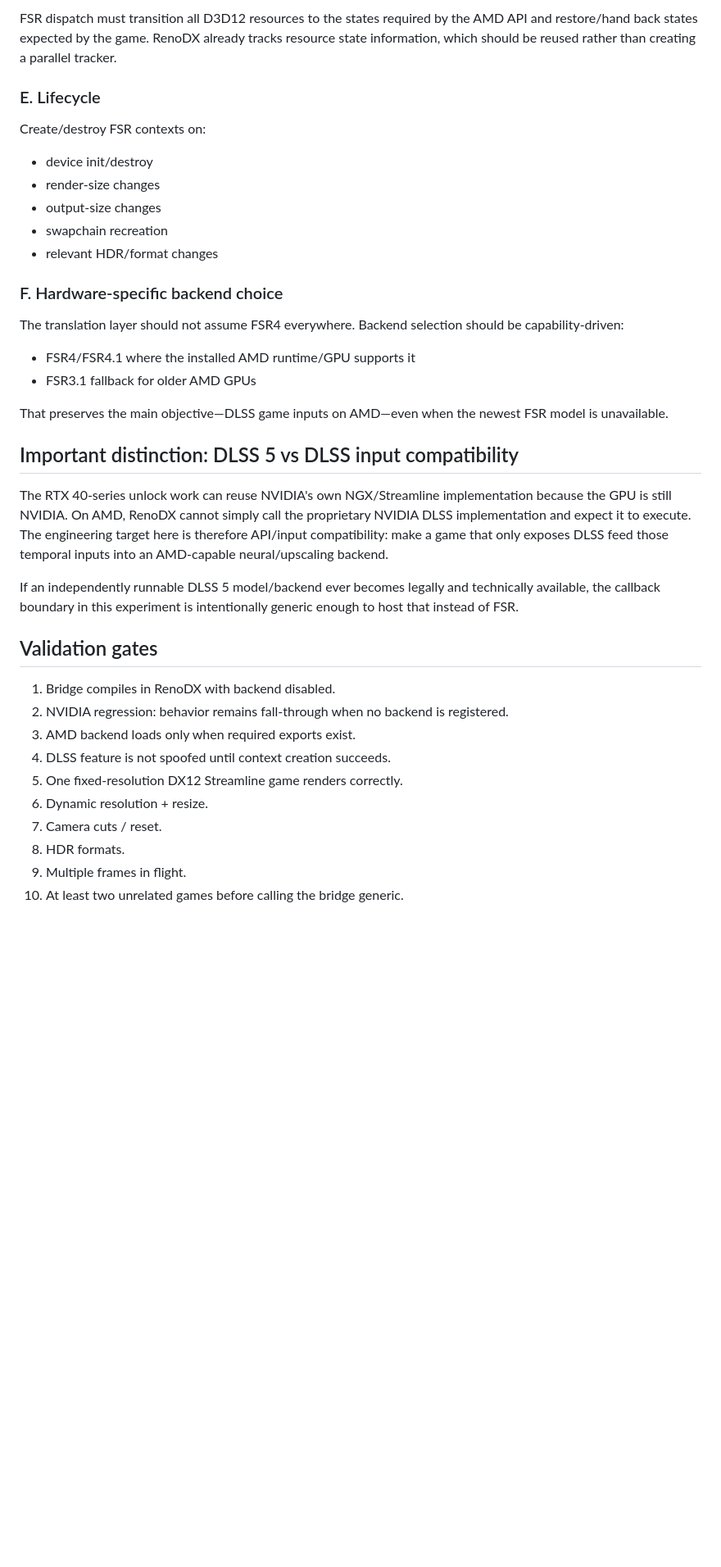
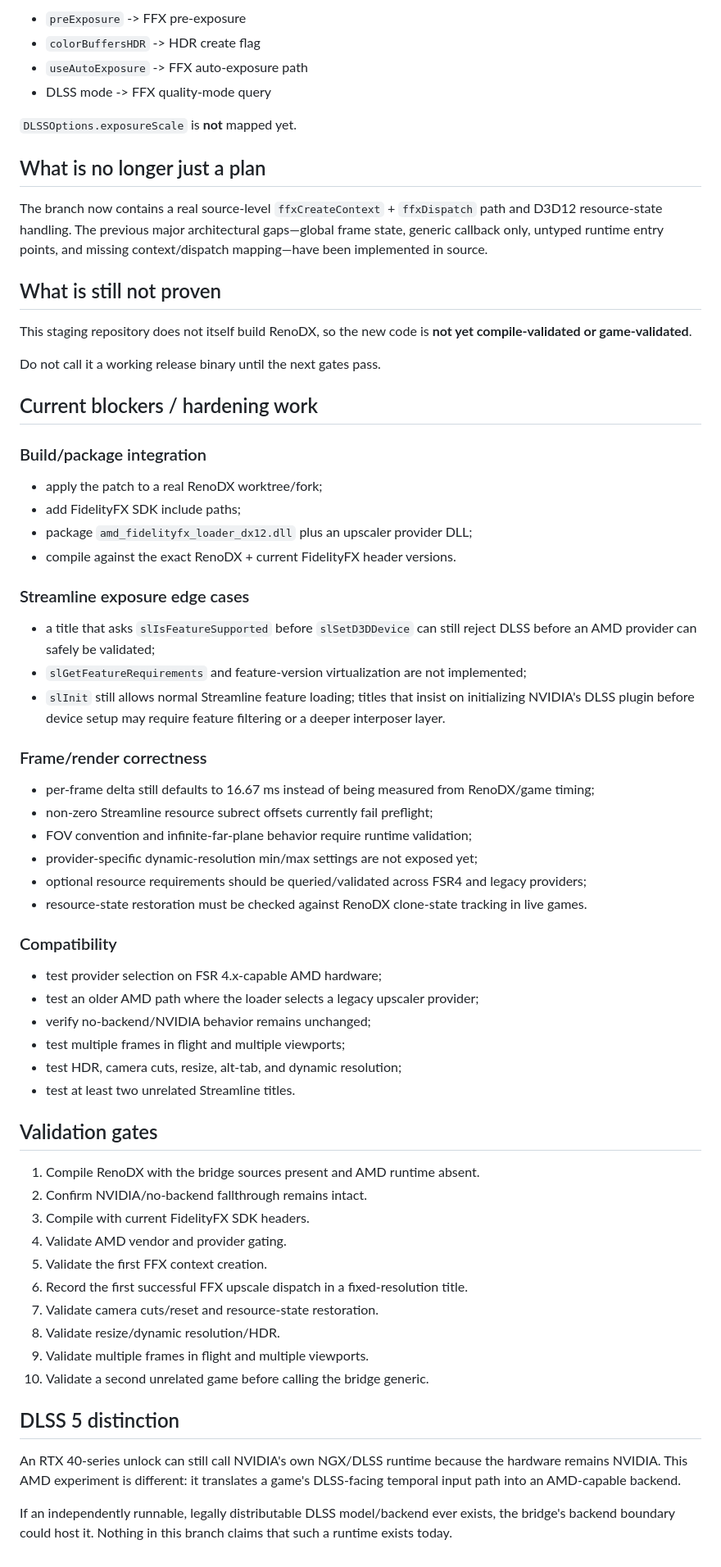
Before and after one commit to iLuzionsX/DevProject, a Markdown page: renodx-amd/PORT_STATUS.md, the part around one of its changes. Shown at 82% size. GitHub-like rendering; blank space fills up the shorter version.

```diff
--- a/renodx-amd/PORT_STATUS.md
+++ b/renodx-amd/PORT_STATUS.md
@@ -77,40 +126,69 @@ The patch now covers the common `slIsFeatureSupported` / `slIsFeatureLoaded` gat
 
-FSR dispatch must transition all D3D12 resources to the states required by the AMD API and restore/hand back states expected by the game. RenoDX already tracks resource state information, which should be reused rather than creating a parallel tracker.
+- `preExposure` -> FFX pre-exposure
+- `colorBuffersHDR` -> HDR create flag
+- `useAutoExposure` -> FFX auto-exposure path
+- DLSS mode -> FFX quality-mode query
 
-### E. Lifecycle
+`DLSSOptions.exposureScale` is **not** mapped yet.
 
-Create/destroy FSR contexts on:
+## What is no longer just a plan
 
-- device init/destroy
-- render-size changes
-- output-size changes
-- swapchain recreation
-- relevant HDR/format changes
+The branch now contains a real source-level `ffxCreateContext` + `ffxDispatch` path and D3D12 resource-state handling. The previous major architectural gaps—global frame state, generic callback only, untyped runtime entry points, and missing context/dispatch mapping—have been implemented in source.
 
-### F. Hardware-specific backend choice
+## What is still not proven
 
-The translation layer should not assume FSR4 everywhere. Backend selection should be capability-driven:
+This staging repository does not itself build RenoDX, so the new code is **not yet compile-validated or game-validated**.
 
-- FSR4/FSR4.1 where the installed AMD runtime/GPU supports it
-- FSR3.1 fallback for older AMD GPUs
+Do not call it a working release binary until the next gates pass.
 
-That preserves the main objective—DLSS game inputs on AMD—even when the newest FSR model is unavailable.
+## Current blockers / hardening work
 
-## Important distinction: DLSS 5 vs DLSS input compatibility
+### Build/package integration
 
-The RTX 40-series unlock work can reuse NVIDIA's own NGX/Streamline implementation because the GPU is still NVIDIA. On AMD, RenoDX cannot simply call the proprietary NVIDIA DLSS implementation and expect it to execute. The engineering target here is therefore API/input compatibility: make a game that only exposes DLSS feed those temporal inputs into an AMD-capable neural/upscaling backend.
+- apply the patch to a real RenoDX worktree/fork;
+- add FidelityFX SDK include paths;
+- package `amd_fidelityfx_loader_dx12.dll` plus an upscaler provider DLL;
+- compile against the exact RenoDX + current FidelityFX header versions.
 
-If an independently runnable DLSS 5 model/backend ever becomes legally and technically available, the callback boundary in this experiment is intentionally generic enough to host that instead of FSR.
+### Streamline exposure edge cases
+
+- a title that asks `slIsFeatureSupported` before `slSetD3DDevice` can still reject DLSS before an AMD provider can safely be validated;
+- `slGetFeatureRequirements` and feature-version virtualization are not implemented;
+- `slInit` still allows normal Streamline feature loading; titles that insist on initializing NVIDIA's DLSS plugin before device setup may require feature filtering or a deeper interposer layer.
+
+### Frame/render correctness
+
+- per-frame delta still defaults to 16.67 ms instead of being measured from RenoDX/game timing;
+- non-zero Streamline resource subrect offsets currently fail preflight;
+- FOV convention and infinite-far-plane behavior require runtime validation;
+- provider-specific dynamic-resolution min/max settings are not exposed yet;
+- optional resource requirements should be queried/validated across FSR4 and legacy providers;
+- resource-state restoration must be checked against RenoDX clone-state tracking in live games.
+
+### Compatibility
+
+- test provider selection on FSR 4.x-capable AMD hardware;
+- test an older AMD path where the loader selects a legacy upscaler provider;
+- verify no-backend/NVIDIA behavior remains unchanged;
+- test multiple frames in flight and multiple viewports;
+- test HDR, camera cuts, resize, alt-tab, and dynamic resolution;
+- test at least two unrelated Streamline titles.
 
 ## Validation gates
 
-1. Bridge compiles in RenoDX with backend disabled.
-2. NVIDIA regression: behavior remains fall-through when no backend is registered.
-3. AMD backend loads only when required exports exist.
-4. DLSS feature is not spoofed until context creation succeeds.
-5. One fixed-resolution DX12 Streamline game renders correctly.
-6. Dynamic resolution + resize.
-7. Camera cuts / reset.
-8. HDR formats.
-9. Multiple frames in flight.
-10. At least two unrelated games before calling the bridge generic.
+1. Compile RenoDX with the bridge sources present and AMD runtime absent.
+2. Confirm NVIDIA/no-backend fallthrough remains intact.
+3. Compile with current FidelityFX SDK headers.
+4. Validate AMD vendor and provider gating.
+5. Validate the first FFX context creation.
+6. Record the first successful FFX upscale dispatch in a fixed-resolution title.
+7. Validate camera cuts/reset and resource-state restoration.
+8. Validate resize/dynamic resolution/HDR.
+9. Validate multiple frames in flight and multiple viewports.
+10. Validate a second unrelated game before calling the bridge generic.
+
+## DLSS 5 distinction
+
+An RTX 40-series unlock can still call NVIDIA's own NGX/DLSS runtime because the hardware remains NVIDIA. This AMD experiment is different: it translates a game's DLSS-facing temporal input path into an AMD-capable backend.
+
+If an independently runnable, legally distributable DLSS model/backend ever exists, the bridge's backend boundary could host it. Nothing in this branch claims that such a runtime exists today.
```
Also changed, not shown: other parts of renodx-amd/PORT_STATUS.md (+91 -42 lines).
